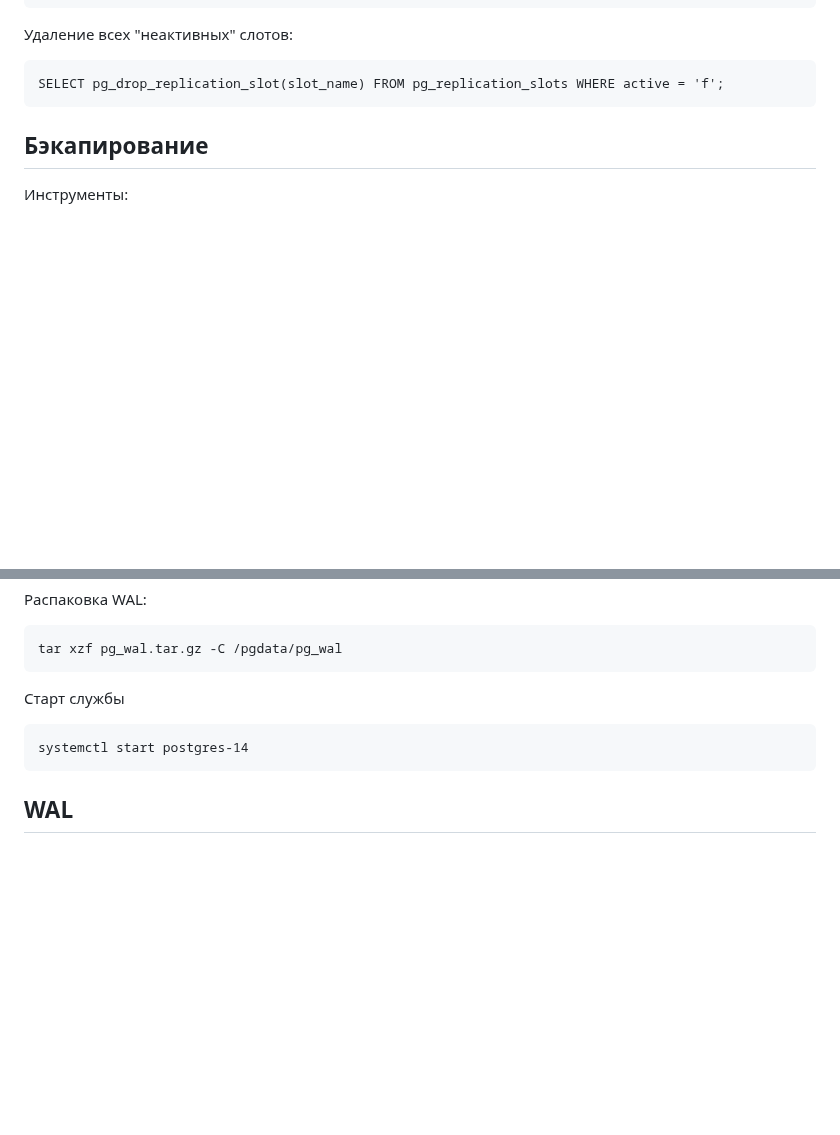
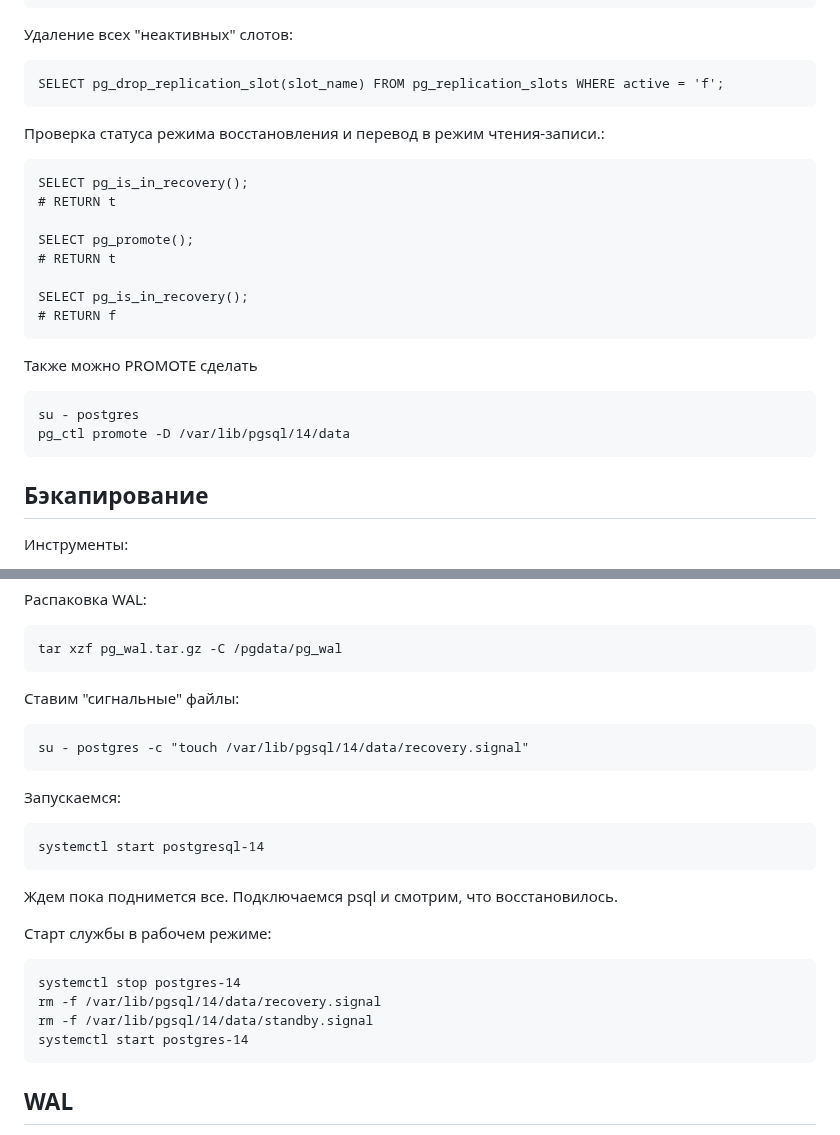
Before and after one commit to laspavel/kbase, a Markdown page: 01.db/10002.postgres.md, 2 parts joined by grey strips. Drawn GitHub-style; blank space fills up the shorter version.

````diff
--- a/01.db/10002.postgres.md
+++ b/01.db/10002.postgres.md
@@ -248,6 +248,25 @@ select pg_drop_replication_slot('slot_name');
 ```
 SELECT pg_drop_replication_slot(slot_name) FROM pg_replication_slots WHERE active = 'f';
 ```
+
+Проверка статуса режима восстановления и перевод в режим чтения-записи.:
+```
+SELECT pg_is_in_recovery();
+# RETURN t
+
+SELECT pg_promote();
+# RETURN t
+
+SELECT pg_is_in_recovery();
+# RETURN f
+```
+
+Также можно PROMOTE сделать
+```
+su - postgres
+pg_ctl promote -D /var/lib/pgsql/14/data
+```
+
 
 ## Бэкапирование
 
@@ -379,9 +398,24 @@ tar xzf 16576.tar.gz -C /index_tblspc
 tar xzf pg_wal.tar.gz -C /pgdata/pg_wal
 ```
 
-Старт службы
+Ставим "сигнальные" файлы:
 
 ```
+su - postgres -c "touch /var/lib/pgsql/14/data/recovery.signal"
+```
+Запускаемся:
+```
+systemctl start postgresql-14
+```
+
+Ждем пока поднимется все. Подключаемся psql и смотрим, что восстановилось.
+
+Старт службы в рабочем режиме:
+
+```
+systemctl stop postgres-14
+rm -f /var/lib/pgsql/14/data/recovery.signal
+rm -f /var/lib/pgsql/14/data/standby.signal
 systemctl start postgres-14
 ```
 
````
Also changed, not shown: other parts of 01.db/10002.postgres.md (+39 -8 lines), 01.db/dod/10080.postgres_csv_logs_to_table.md (added, +37 -0 lines).
